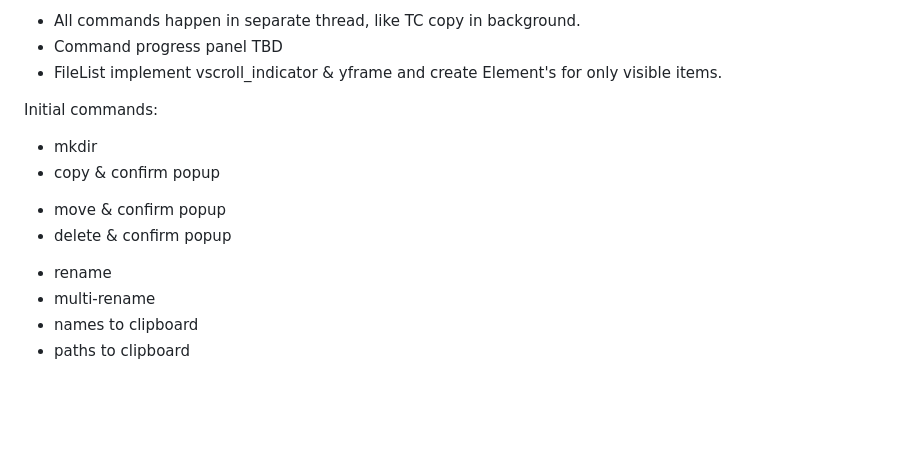
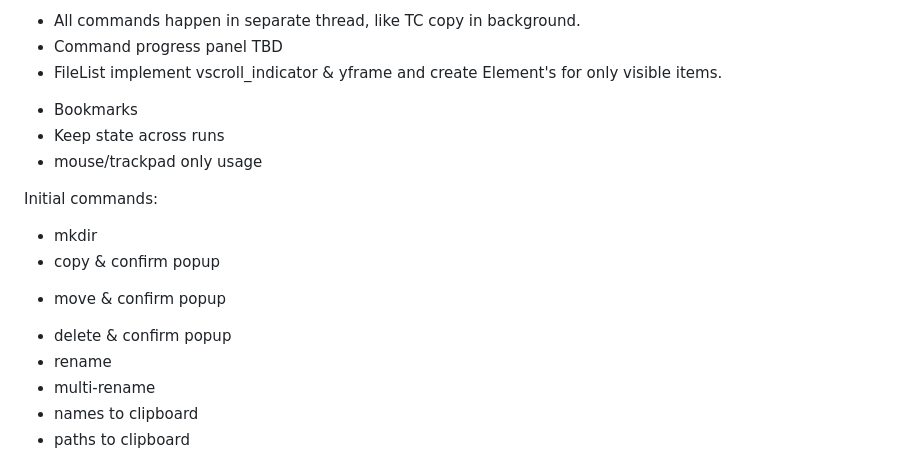
Before and after one commit to AlexKordic/file_commander, a Markdown page: doc/spec.md, the part around the change. GitHub-like rendering; blank space fills up the shorter version.

Commit message:
Update implementation progress

```diff
--- a/doc/spec.md
+++ b/doc/spec.md
@@ -28,12 +28,15 @@ Initial Features:
 + All commands happen in separate thread, like TC copy in background.
 + Command progress panel TBD
 + FileList implement vscroll_indicator & yframe and create Element's for only visible items.
+- Bookmarks
+- Keep state across runs
+- mouse/trackpad only usage
 
 Initial commands:
 + mkdir
 + copy & confirm popup
 - move & confirm popup
-- delete & confirm popup
++ delete & confirm popup
 + rename
 + multi-rename
 + names to clipboard
```
